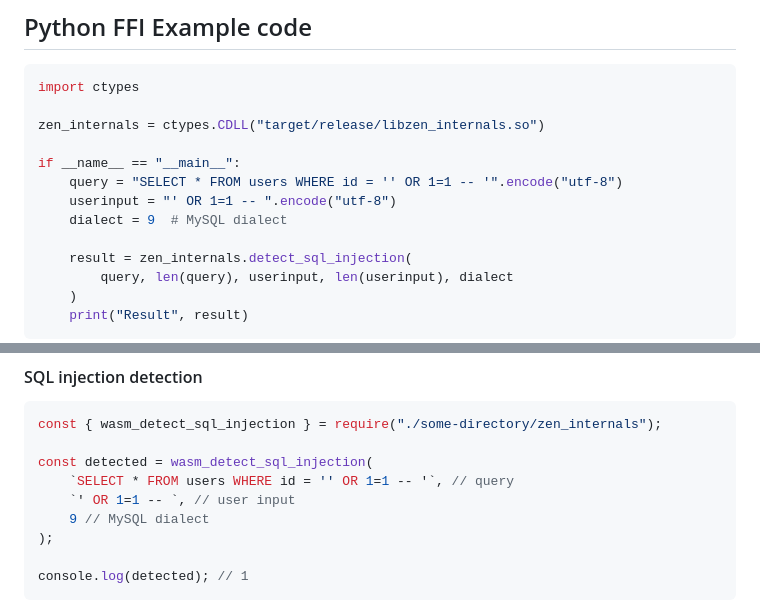
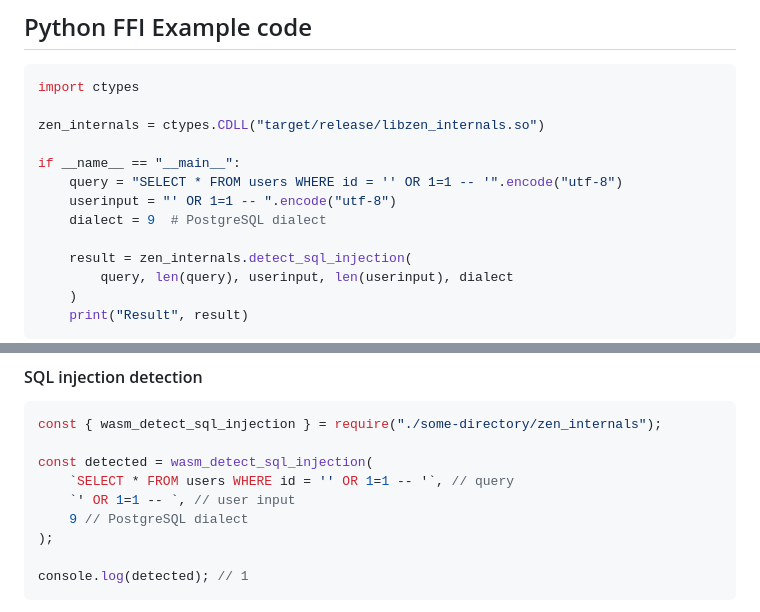
Before and after one commit to AikidoSec/zen-internals, a Markdown page: README.md, 2 parts joined by grey strips. Rendered like a GitHub page.

Commit message:
Fix SQL dialect name (#148)

```diff
--- a/README.md
+++ b/README.md
@@ -26,7 +26,7 @@ zen_internals = ctypes.CDLL("target/release/libzen_internals.so")
 if __name__ == "__main__":
     query = "SELECT * FROM users WHERE id = '' OR 1=1 -- '".encode("utf-8")
     userinput = "' OR 1=1 -- ".encode("utf-8")
-    dialect = 9  # MySQL dialect
+    dialect = 9  # PostgreSQL dialect
 
     result = zen_internals.detect_sql_injection(
         query, len(query), userinput, len(userinput), dialect
@@ -57,7 +57,7 @@ const { wasm_detect_sql_injection } = require("./some-directory/zen_internals");
 const detected = wasm_detect_sql_injection(
     `SELECT * FROM users WHERE id = '' OR 1=1 -- '`, // query
     `' OR 1=1 -- `, // user input
-    9 // MySQL dialect
+    9 // PostgreSQL dialect
 );
 
 console.log(detected); // 1
```
